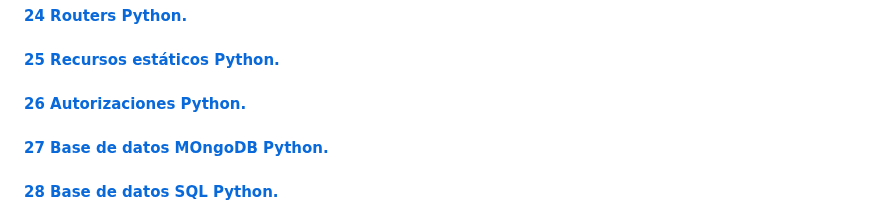
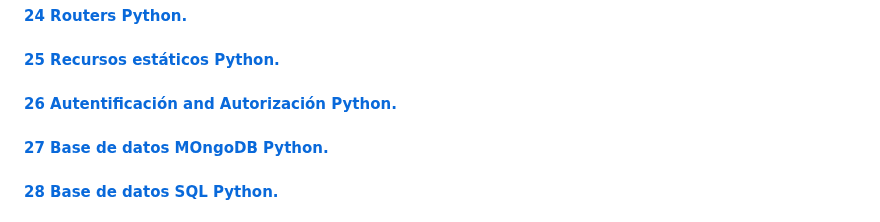
Before and after one commit to breativo/Python_by_breativo, a Markdown page: README.md, the part around the change. Drawn GitHub-style.

Commit message:
breativo

```diff
--- a/README.md
+++ b/README.md
@@ -40,7 +40,7 @@ Con el curso Python by breativo, aprenderás a dominarás los principios básico
 #### [23 Peticiones HTTP Python.](Lecciones_Python/23_Peticiones_HTTP_Python)
 #### [24 Routers Python.](Lecciones_Python/24_Routers_Python)
 #### [25 Recursos estáticos Python.](Lecciones_Python/25_Rescurso_Estáticos_Python)
-#### [26 Autorizaciones Python.](Lecciones_Python/26_Autorización_Python)
+#### [26 Autentificación and Autorización Python.](Lecciones_Python/26_Autorización_Python)
 #### [27 Base de datos MOngoDB Python.](Lecciones_Python/27_MongoDB_Python)
 #### [28 Base de datos SQL Python.](Lecciones_Python/28_SQL_Python)
 #### [29 ChatGPT Python.](Lecciones_Python/29_ChatGPT_Python)
```
